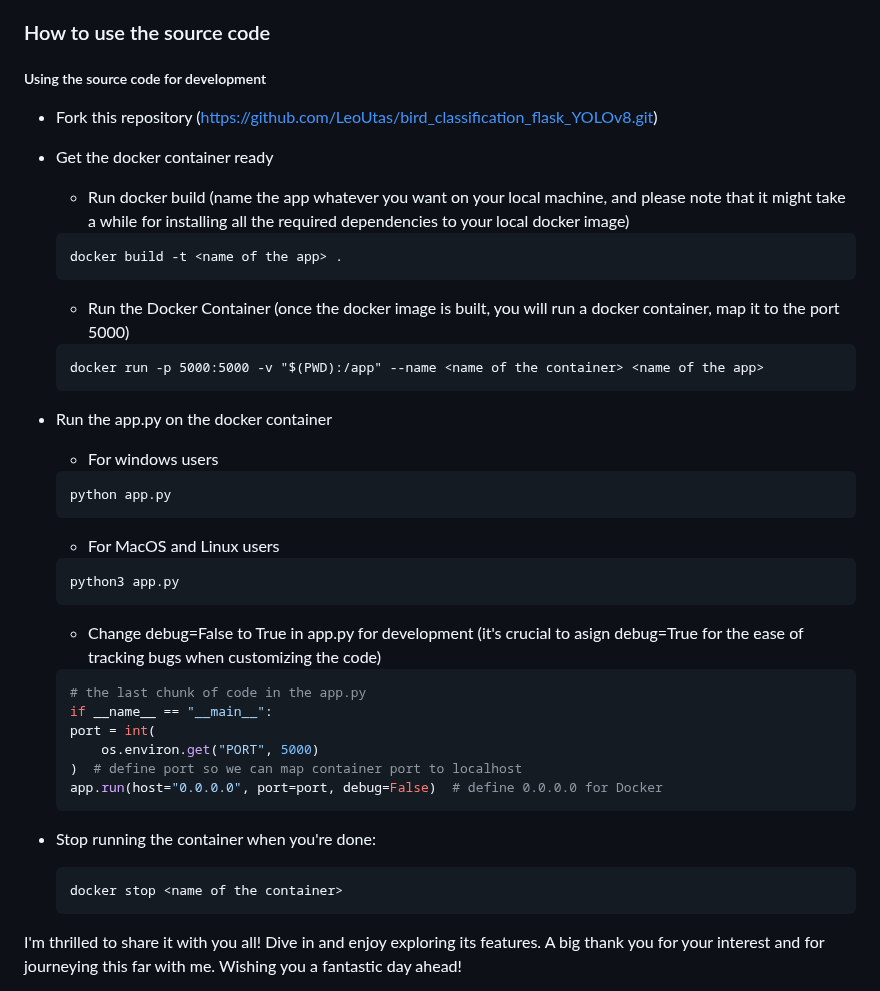
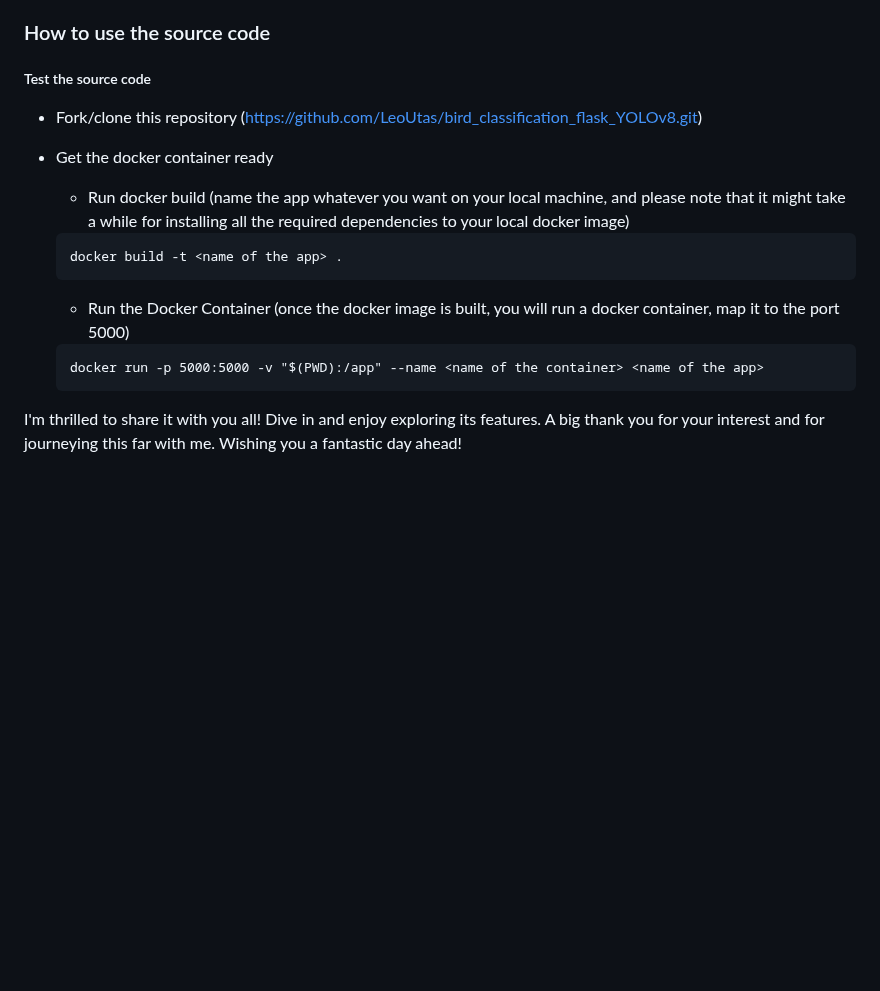
Before and after one commit to LeoUtas/bird_classification_flask_YOLOv8, a Markdown page: README.md, the part around the change. GitHub-like rendering; blank space fills up the shorter version.

Commit message:
revise README.md

````diff
--- a/README.md
+++ b/README.md
@@ -62,9 +62,9 @@ After evaluating these models, I decided to use only the MobileNet architecture
 
 ### How to use the source code
 
-##### Using the source code for development
+##### Test the source code
 
--   Fork this repository (https://github.com/LeoUtas/bird_classification_flask_YOLOv8.git)
+-   Fork/clone this repository (https://github.com/LeoUtas/bird_classification_flask_YOLOv8.git)
 -   Get the docker container ready
 
     -   Run docker build (name the app whatever you want on your local machine, and please note that it might take a while for installing all the required dependencies to your local docker image)
@@ -79,38 +79,6 @@ After evaluating these models, I decided to use only the MobileNet architecture
     docker run -p 5000:5000 -v "$(PWD):/app" --name <name of the container> <name of the app>
     ```
 
-
--   Run the app.py on the docker container
-
-    -   For windows users
-
-    ```cmd
-    python app.py
-    ```
-
-    -   For MacOS and Linux users
-
-    ```bash
-    python3 app.py
-    ```
-
-    -   Change debug=False to True in app.py for development (it's crucial to asign debug=True for the ease of tracking bugs when customizing the code)
-
-    ```python
-    # the last chunk of code in the app.py
-    if __name__ == "__main__":
-    port = int(
-        os.environ.get("PORT", 5000)
-    )  # define port so we can map container port to localhost
-    app.run(host="0.0.0.0", port=port, debug=False)  # define 0.0.0.0 for Docker
-    ```
-
--   Stop running the container when you're done:
-
-    ```cmd
-    docker stop <name of the container>
-    ```
-
 I'm thrilled to share it with you all! Dive in and enjoy exploring its features. A big thank you for your interest and for journeying this far with me. Wishing you a fantastic day ahead!
 
 Best,
````
